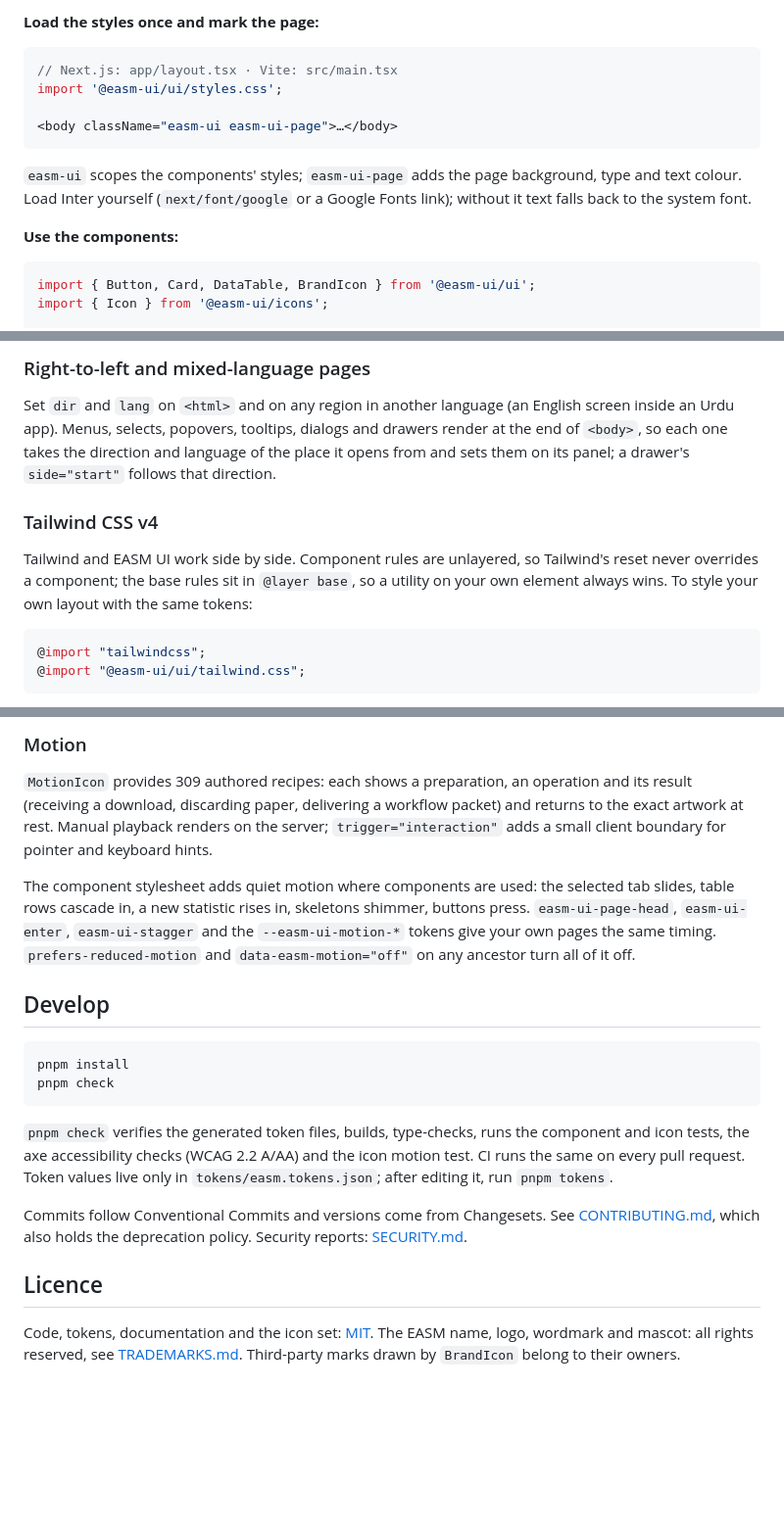
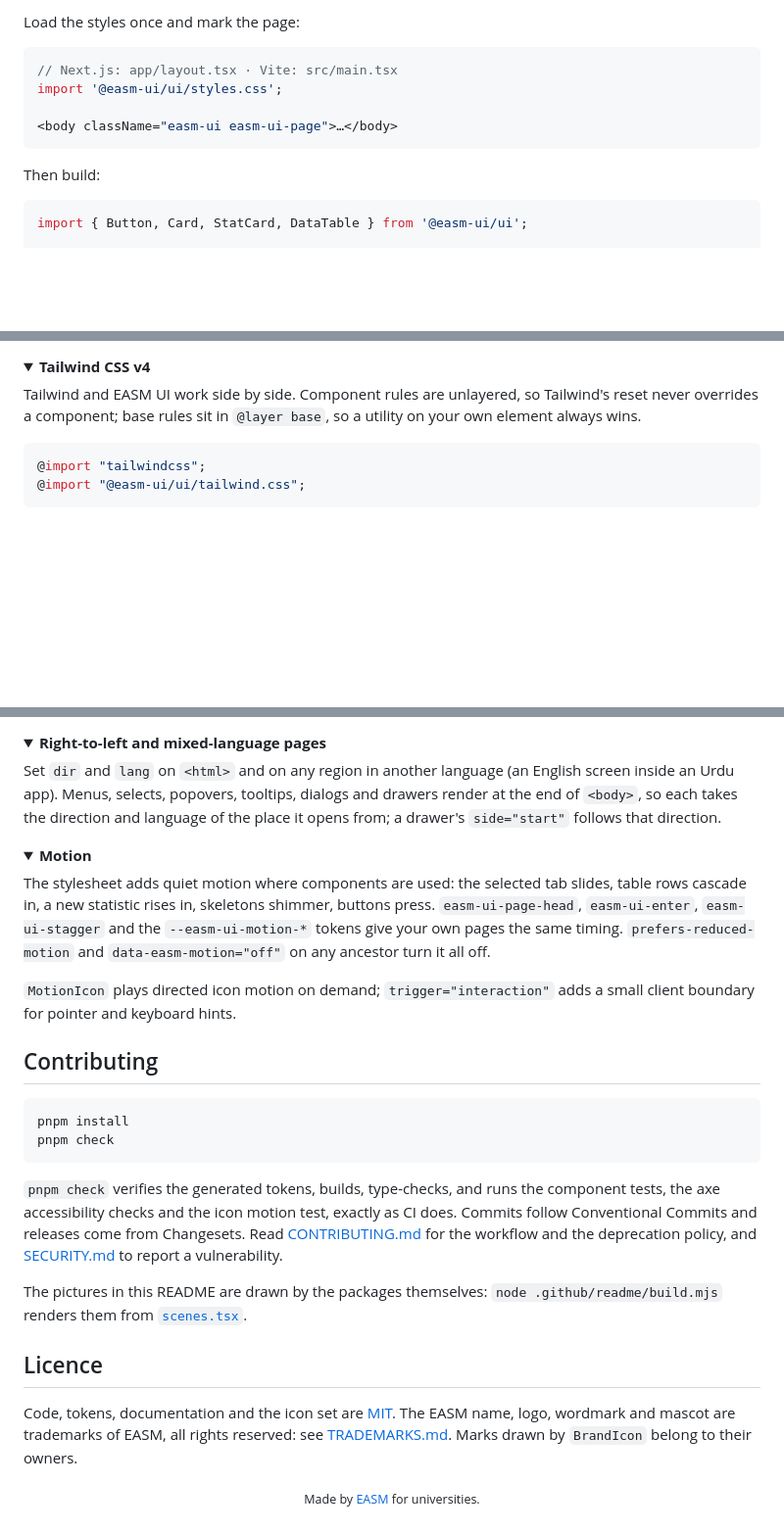
Before and after one commit to easm-ui/design-system, a Markdown page: README.md, 3 parts joined by grey strips. Shown at 98% size. Drawn GitHub-style; folded sections open; blank space fills up the shorter version.

````diff
--- a/README.md
+++ b/README.md
@@ -21,5 +49,5 @@ npm install @easm-ui/ui @easm-ui/icons
 
-**Load the styles once and mark the page:**
+Load the styles once and mark the page:
 
 ```tsx
 // Next.js: app/layout.tsx · Vite: src/main.tsx
@@ -28,11 +56,8 @@ import '@easm-ui/ui/styles.css';
 <body className="easm-ui easm-ui-page">…</body>
 ```
 
-`easm-ui` scopes the components' styles; `easm-ui-page` adds the page background, type and text colour. Load Inter yourself (`next/font/google` or a Google Fonts link); without it text falls back to the system font.
-
-**Use the components:**
+Then build:
 
 ```tsx
-import { Button, Card, DataTable, BrandIcon } from '@easm-ui/ui';
-import { Icon } from '@easm-ui/icons';
+import { Button, Card, StatCard, DataTable } from '@easm-ui/ui';
 
@@ -67,11 +122,8 @@ A row of chips, filters or thumbnails that can be wider than its space is a `Scr
 
-### Right-to-left and mixed-language pages
+<details>
+<summary><b>Tailwind CSS v4</b></summary>
 
-Set `dir` and `lang` on `<html>` and on any region in another language (an English screen inside an Urdu app). Menus, selects, popovers, tooltips, dialogs and drawers render at the end of `<body>`, so each one takes the direction and language of the place it opens from and sets them on its panel; a drawer's `side="start"` follows that direction.
-
-### Tailwind CSS v4
-
-Tailwind and EASM UI work side by side. Component rules are unlayered, so Tailwind's reset never overrides a component; the base rules sit in `@layer base`, so a utility on your own element always wins. To style your own layout with the same tokens:
+Tailwind and EASM UI work side by side. Component rules are unlayered, so Tailwind's reset never overrides a component; base rules sit in `@layer base`, so a utility on your own element always wins.
 
 ```css
 @import "tailwindcss";
@@ -82,21 +135,31 @@ Then `bg-easm-surface`, `text-easm-text-secondary`, `rounded-easm-card`, `font-e
 
-### Motion
+<details>
+<summary><b>Right-to-left and mixed-language pages</b></summary>
 
-`MotionIcon` provides 309 authored recipes: each shows a preparation, an operation and its result (receiving a download, discarding paper, delivering a workflow packet) and returns to the exact artwork at rest. Manual playback renders on the server; `trigger="interaction"` adds a small client boundary for pointer and keyboard hints.
+Set `dir` and `lang` on `<html>` and on any region in another language (an English screen inside an Urdu app). Menus, selects, popovers, tooltips, dialogs and drawers render at the end of `<body>`, so each takes the direction and language of the place it opens from; a drawer's `side="start"` follows that direction.
+</details>
 
-The component stylesheet adds quiet motion where components are used: the selected tab slides, table rows cascade in, a new statistic rises in, skeletons shimmer, buttons press. `easm-ui-page-head`, `easm-ui-enter`, `easm-ui-stagger` and the `--easm-ui-motion-*` tokens give your own pages the same timing. `prefers-reduced-motion` and `data-easm-motion="off"` on any ancestor turn all of it off.
+<details>
+<summary><b>Motion</b></summary>
 
-## Develop
+The stylesheet adds quiet motion where components are used: the selected tab slides, table rows cascade in, a new statistic rises in, skeletons shimmer, buttons press. `easm-ui-page-head`, `easm-ui-enter`, `easm-ui-stagger` and the `--easm-ui-motion-*` tokens give your own pages the same timing. `prefers-reduced-motion` and `data-easm-motion="off"` on any ancestor turn it all off.
+
+`MotionIcon` plays directed icon motion on demand; `trigger="interaction"` adds a small client boundary for pointer and keyboard hints.
+</details>
+
+## Contributing
 
 ```bash
 pnpm install
 pnpm check
 ```
 
-`pnpm check` verifies the generated token files, builds, type-checks, runs the component and icon tests, the axe accessibility checks (WCAG 2.2 A/AA) and the icon motion test. CI runs the same on every pull request. Token values live only in `tokens/easm.tokens.json`; after editing it, run `pnpm tokens`.
+`pnpm check` verifies the generated tokens, builds, type-checks, and runs the component tests, the axe accessibility checks and the icon motion test, exactly as CI does. Commits follow Conventional Commits and releases come from Changesets. Read [CONTRIBUTING.md](CONTRIBUTING.md) for the workflow and the deprecation policy, and [SECURITY.md](SECURITY.md) to report a vulnerability.
 
-Commits follow Conventional Commits and versions come from Changesets. See [CONTRIBUTING.md](CONTRIBUTING.md), which also holds the deprecation policy. Security reports: [SECURITY.md](SECURITY.md).
+The pictures in this README are drawn by the packages themselves: `node .github/readme/build.mjs` renders them from [`scenes.tsx`](.github/readme/scenes.tsx).
 
 ## Licence
 
-Code, tokens, documentation and the icon set: [MIT](LICENSE). The EASM name, logo, wordmark and mascot: all rights reserved, see [TRADEMARKS.md](TRADEMARKS.md). Third-party marks drawn by `BrandIcon` belong to their owners.
+Code, tokens, documentation and the icon set are [MIT](LICENSE). The EASM name, logo, wordmark and mascot are trademarks of EASM, all rights reserved: see [TRADEMARKS.md](TRADEMARKS.md). Marks drawn by `BrandIcon` belong to their owners.
+
+<p align="center"><sub>Made by <a href="https://easm.co">EASM</a> for universities.</sub></p>
````
Also changed, not shown: other parts of README.md (+88 -29 lines), .github/readme/brand.png (added), .github/readme/controls.png (added), .github/readme/dashboard.png (added), .github/readme/hero.png (added), .github/readme/icons.png (added), 4 other files.
